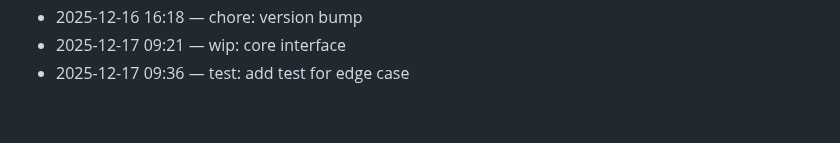
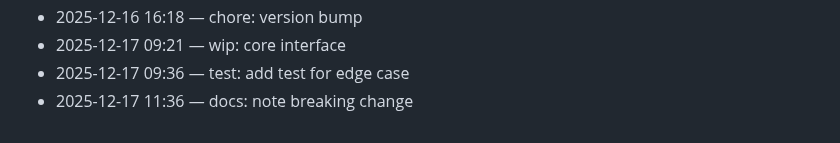
Before and after one commit to adam-scott-thomas/GhostGate, a Markdown page: .dev/journal.md, the part around the change. Drawn GitHub-style.

Commit message:
docs: note breaking change

```diff
--- a/.dev/journal.md
+++ b/.dev/journal.md
@@ -79,3 +79,4 @@ Chronological log of work activity.
 - 2025-12-16 16:18 — chore: version bump
 - 2025-12-17 09:21 — wip: core interface
 - 2025-12-17 09:36 — test: add test for edge case
+- 2025-12-17 11:36 — docs: note breaking change
```
